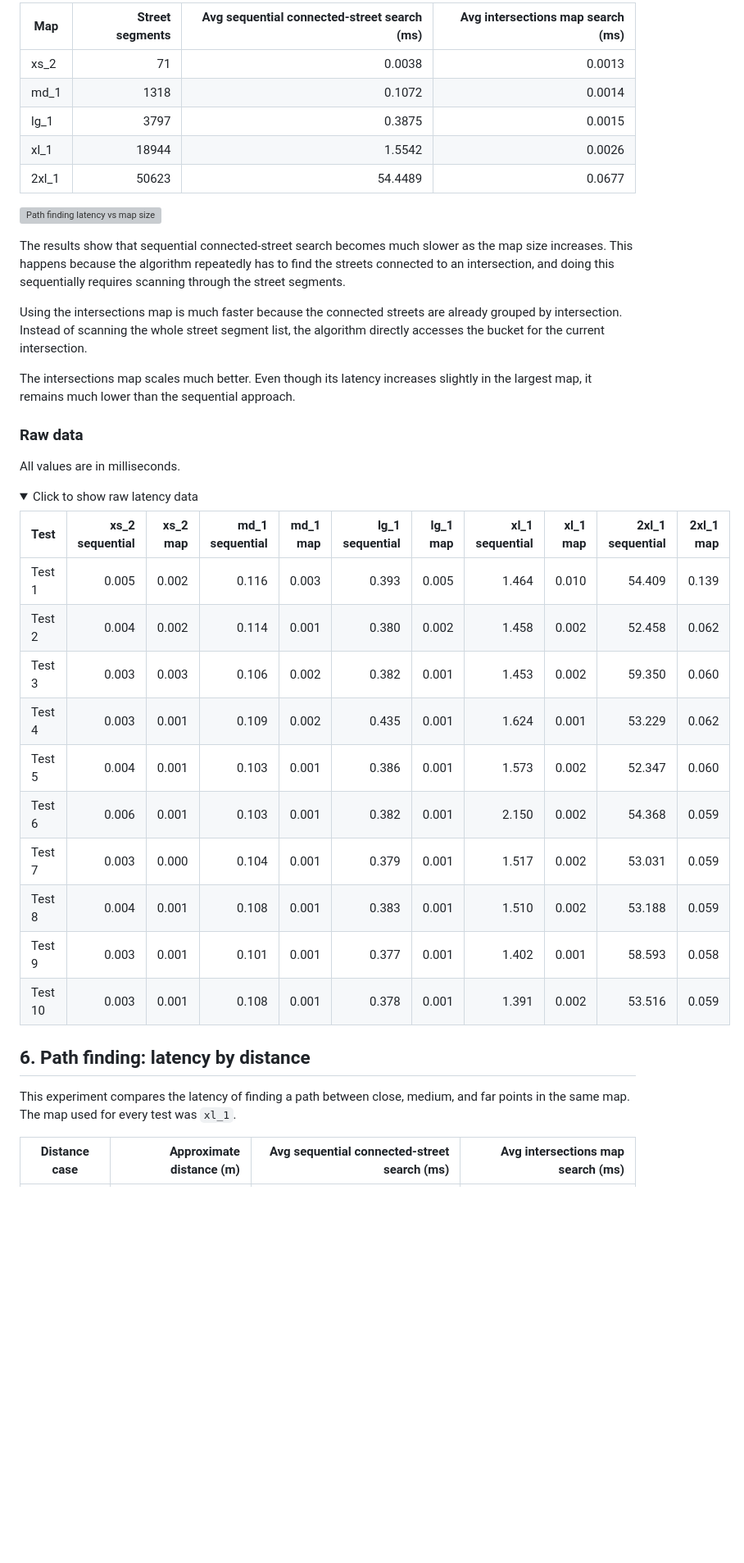
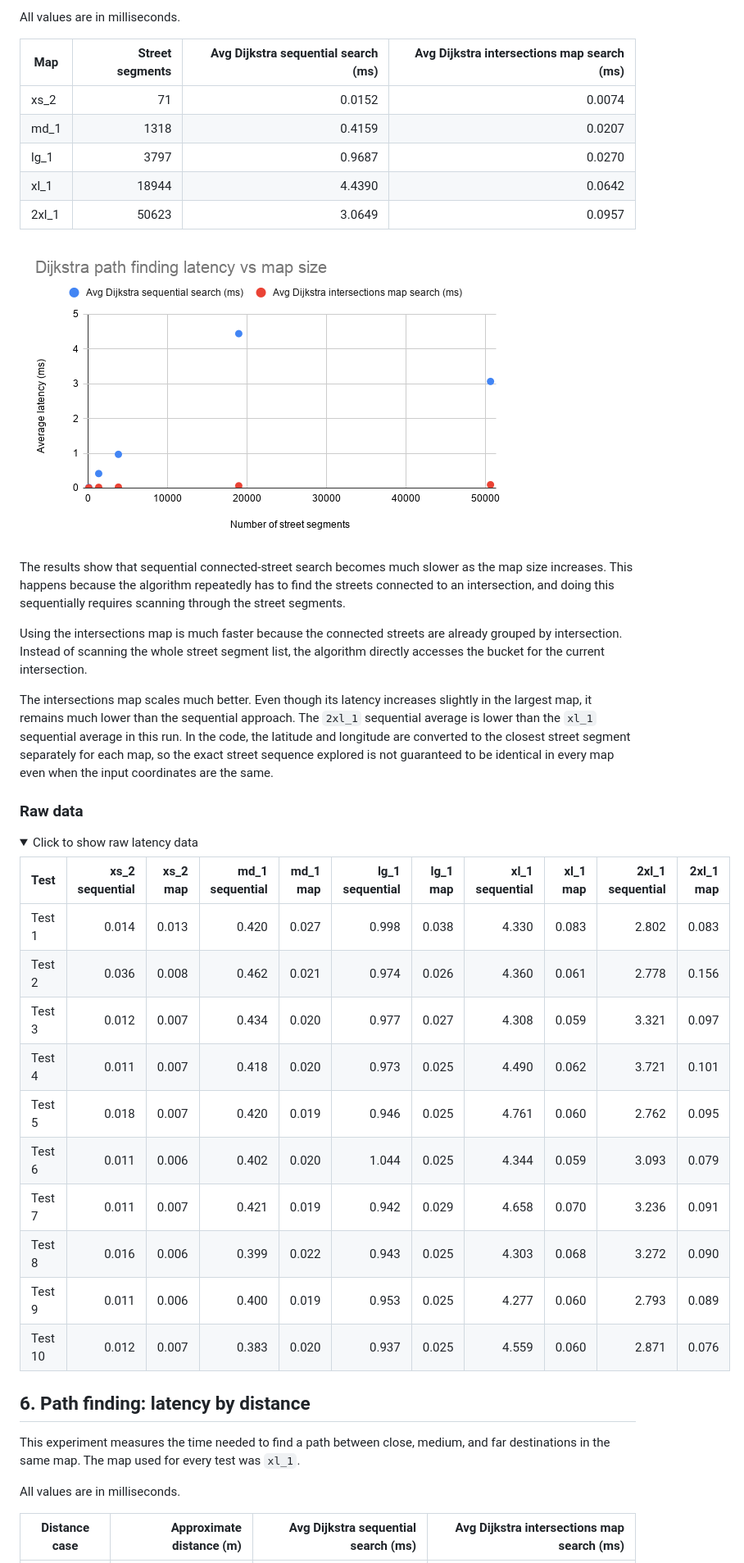
Before and after one commit to AyBeeee/dsa-google-maps, a Markdown page: docs/REPORT.md, the part around one of its changes. Shown at 82% size. Drawn GitHub-style; pictures changed too: docs/report_images/dijkstra_latency_vs_map_size.png (added); folded sections open; blank space fills up the shorter version; grey boxes are pictures that could not be loaded.

Commit message:
Update final report and latency data

```diff
--- a/docs/REPORT.md
+++ b/docs/REPORT.md
@@ -88,46 +90,47 @@ Destination: `41.404986, 2.194211`
 
-| Map   | Street segments | Avg sequential connected-street search (ms) | Avg intersections map search (ms) |
-| ----- | --------------: | ------------------------------------------: | --------------------------------: |
-| xs_2  |              71 |                                      0.0038 |                            0.0013 |
-| md_1  |            1318 |                                      0.1072 |                            0.0014 |
-| lg_1  |            3797 |                                      0.3875 |                            0.0015 |
-| xl_1  |           18944 |                                      1.5542 |                            0.0026 |
-| 2xl_1 |           50623 |                                     54.4489 |                            0.0677 |
+All values are in milliseconds.
 
-![Path finding latency vs map size](report_images/path_finding_latency_vs_map_size.png)
+| Map | Street segments | Avg Dijkstra sequential search (ms) | Avg Dijkstra intersections map search (ms) |
+|---|---:|---:|---:|
+| xs_2 | 71 | 0.0152 | 0.0074 |
+| md_1 | 1318 | 0.4159 | 0.0207 |
+| lg_1 | 3797 | 0.9687 | 0.0270 |
+| xl_1 | 18944 | 4.4390 | 0.0642 |
+| 2xl_1 | 50623 | 3.0649 | 0.0957 |
+
+![Dijkstra path finding latency vs map size](report_images/dijkstra_latency_vs_map_size.png)
 
 The results show that sequential connected-street search becomes much slower as the map size increases. This happens because the algorithm repeatedly has to find the streets connected to an intersection, and doing this sequentially requires scanning through the street segments.
 
 Using the intersections map is much faster because the connected streets are already grouped by intersection. Instead of scanning the whole street segment list, the algorithm directly accesses the bucket for the current intersection.
 
-The intersections map scales much better. Even though its latency increases slightly in the largest map, it remains much lower than the sequential approach.
+The intersections map scales much better. Even though its latency increases slightly in the largest map, it remains much lower than the sequential approach. The `2xl_1` sequential average is lower than the `xl_1` sequential average in this run. In the code, the latitude and longitude are converted to the closest street segment separately for each map, so the exact street sequence explored is not guaranteed to be identical in every map even when the input coordinates are the same.
 
 ### Raw data
-
-All values are in milliseconds.
 
 <details>
 <summary>Click to show raw latency data</summary>
 
-| Test    | xs_2 sequential | xs_2 map | md_1 sequential | md_1 map | lg_1 sequential | lg_1 map | xl_1 sequential | xl_1 map | 2xl_1 sequential | 2xl_1 map |
-| ------- | --------------: | -------: | --------------: | -------: | --------------: | -------: | --------------: | -------: | ---------------: | --------: |
-| Test 1  |           0.005 |    0.002 |           0.116 |    0.003 |           0.393 |    0.005 |           1.464 |    0.010 |           54.409 |     0.139 |
-| Test 2  |           0.004 |    0.002 |           0.114 |    0.001 |           0.380 |    0.002 |           1.458 |    0.002 |           52.458 |     0.062 |
-| Test 3  |           0.003 |    0.003 |           0.106 |    0.002 |           0.382 |    0.001 |           1.453 |    0.002 |           59.350 |     0.060 |
-| Test 4  |           0.003 |    0.001 |           0.109 |    0.002 |           0.435 |    0.001 |           1.624 |    0.001 |           53.229 |     0.062 |
-| Test 5  |           0.004 |    0.001 |           0.103 |    0.001 |           0.386 |    0.001 |           1.573 |    0.002 |           52.347 |     0.060 |
-| Test 6  |           0.006 |    0.001 |           0.103 |    0.001 |           0.382 |    0.001 |           2.150 |    0.002 |           54.368 |     0.059 |
-| Test 7  |           0.003 |    0.000 |           0.104 |    0.001 |           0.379 |    0.001 |           1.517 |    0.002 |           53.031 |     0.059 |
-| Test 8  |           0.004 |    0.001 |           0.108 |    0.001 |           0.383 |    0.001 |           1.510 |    0.002 |           53.188 |     0.059 |
-| Test 9  |           0.003 |    0.001 |           0.101 |    0.001 |           0.377 |    0.001 |           1.402 |    0.001 |           58.593 |     0.058 |
-| Test 10 |           0.003 |    0.001 |           0.108 |    0.001 |           0.378 |    0.001 |           1.391 |    0.002 |           53.516 |     0.059 |
+| Test | xs_2 sequential | xs_2 map | md_1 sequential | md_1 map | lg_1 sequential | lg_1 map | xl_1 sequential | xl_1 map | 2xl_1 sequential | 2xl_1 map |
+|---|---:|---:|---:|---:|---:|---:|---:|---:|---:|---:|
+| Test 1 | 0.014 | 0.013 | 0.420 | 0.027 | 0.998 | 0.038 | 4.330 | 0.083 | 2.802 | 0.083 |
+| Test 2 | 0.036 | 0.008 | 0.462 | 0.021 | 0.974 | 0.026 | 4.360 | 0.061 | 2.778 | 0.156 |
+| Test 3 | 0.012 | 0.007 | 0.434 | 0.020 | 0.977 | 0.027 | 4.308 | 0.059 | 3.321 | 0.097 |
+| Test 4 | 0.011 | 0.007 | 0.418 | 0.020 | 0.973 | 0.025 | 4.490 | 0.062 | 3.721 | 0.101 |
+| Test 5 | 0.018 | 0.007 | 0.420 | 0.019 | 0.946 | 0.025 | 4.761 | 0.060 | 2.762 | 0.095 |
+| Test 6 | 0.011 | 0.006 | 0.402 | 0.020 | 1.044 | 0.025 | 4.344 | 0.059 | 3.093 | 0.079 |
+| Test 7 | 0.011 | 0.007 | 0.421 | 0.019 | 0.942 | 0.029 | 4.658 | 0.070 | 3.236 | 0.091 |
+| Test 8 | 0.016 | 0.006 | 0.399 | 0.022 | 0.943 | 0.025 | 4.303 | 0.068 | 3.272 | 0.090 |
+| Test 9 | 0.011 | 0.006 | 0.400 | 0.019 | 0.953 | 0.025 | 4.277 | 0.060 | 2.793 | 0.089 |
+| Test 10 | 0.012 | 0.007 | 0.383 | 0.020 | 0.937 | 0.025 | 4.559 | 0.060 | 2.871 | 0.076 |
 
 </details>
 
-
 ## 6. Path finding: latency by distance
 
-This experiment compares the latency of finding a path between close, medium, and far points in the same map. The map used for every test was `xl_1`.
+This experiment measures the time needed to find a path between close, medium, and far destinations in the same map. The map used for every test was `xl_1`.
 
-| Distance case | Approximate distance (m) | Avg sequential connected-street search (ms) | Avg intersections map search (ms) |
+All values are in milliseconds.
+
+| Distance case | Approximate distance (m) | Avg Dijkstra sequential search (ms) | Avg Dijkstra intersections map search (ms) |
 | ------------- | -----------------------: | ------------------------------------------: | --------------------------------: |
```
Also changed, not shown: other parts of docs/REPORT.md (+45 -46 lines), docs/report_images/connected_streets_latency_vs_map_size.png (added), docs/report_images/dijkstra_latency_vs_distance.png (added), 2 other files.
